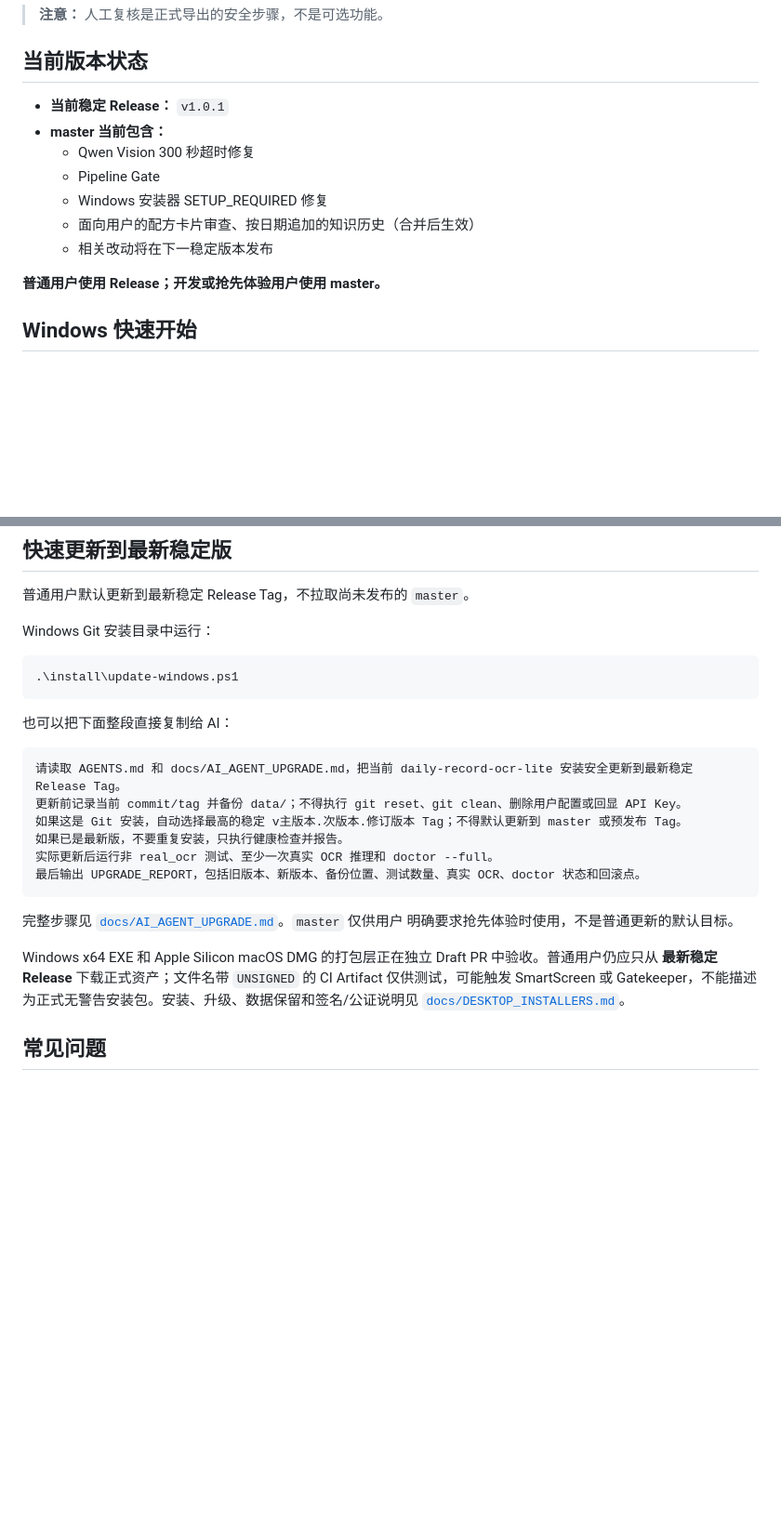
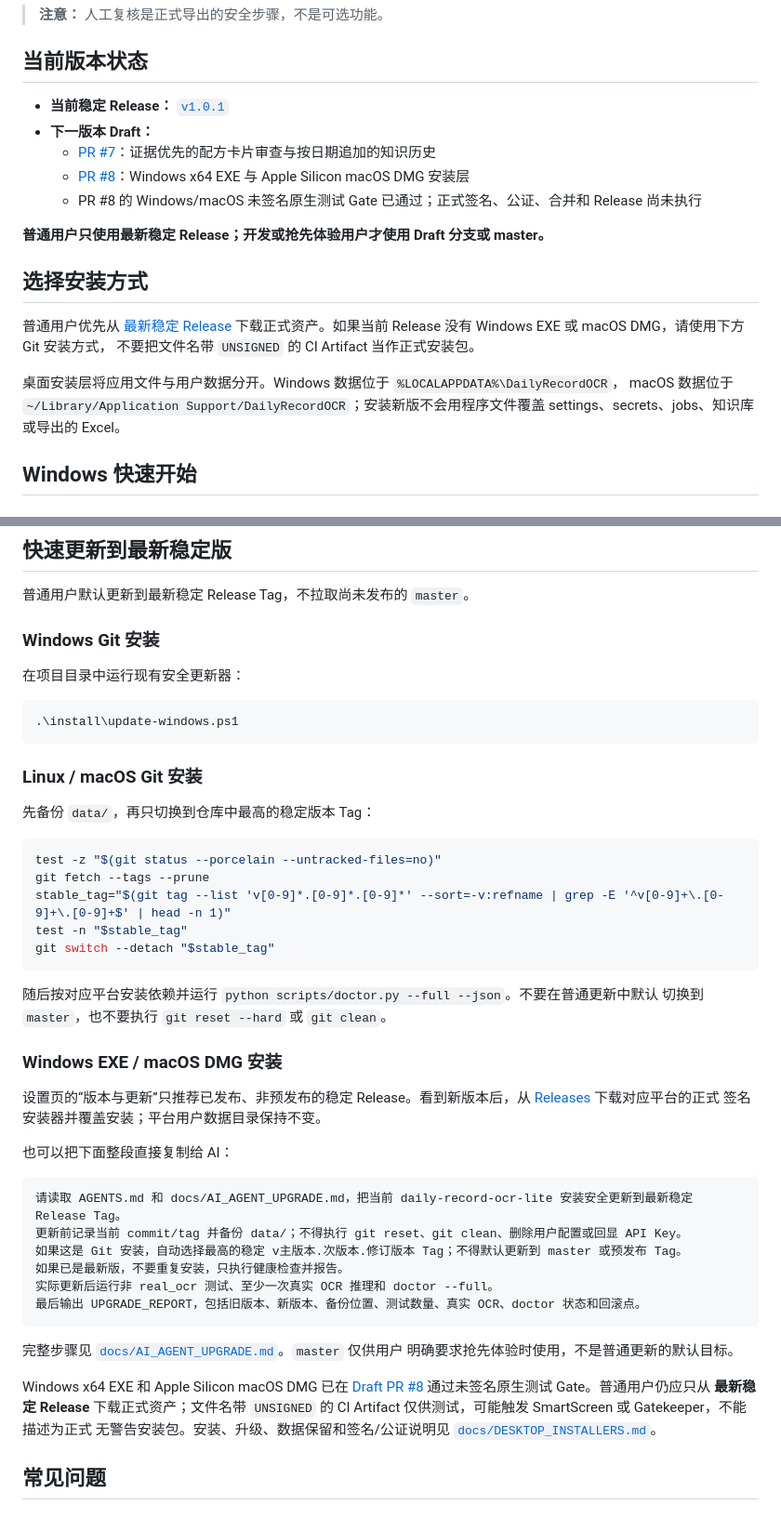
Before and after one commit to liumingyang-maker/daily-record-ocr-lite, a Markdown page: README.md, 2 parts joined by grey strips. Shown at 93% size. Drawn GitHub-style; blank space fills up the shorter version.

Commit message:
docs: update desktop install and stable upgrade guide

````diff
--- a/README.md
+++ b/README.md
@@ -14,15 +14,23 @@ OCR/Layout/Vision 融合和人工复核，转换为结构化记录，并导出
 
 ## 当前版本状态
 
-- **当前稳定 Release：** `v1.0.1`
-- **master 当前包含：**
-  - Qwen Vision 300 秒超时修复
-  - Pipeline Gate
-  - Windows 安装器 SETUP_REQUIRED 修复
-  - 面向用户的配方卡片审查、按日期追加的知识历史（合并后生效）
-  - 相关改动将在下一稳定版本发布
+- **当前稳定 Release：** [`v1.0.1`](https://github.com/liumingyang-maker/daily-record-ocr-lite/releases/tag/v1.0.1)
+- **下一版本 Draft：**
+  - [PR #7](https://github.com/liumingyang-maker/daily-record-ocr-lite/pull/7)：证据优先的配方卡片审查与按日期追加的知识历史
+  - [PR #8](https://github.com/liumingyang-maker/daily-record-ocr-lite/pull/8)：Windows x64 EXE 与 Apple Silicon macOS DMG 安装层
+  - PR #8 的 Windows/macOS 未签名原生测试 Gate 已通过；正式签名、公证、合并和 Release 尚未执行
 
-**普通用户使用 Release；开发或抢先体验用户使用 master。**
+**普通用户只使用最新稳定 Release；开发或抢先体验用户才使用 Draft 分支或 master。**
+
+## 选择安装方式
+
+普通用户优先从 [最新稳定 Release](https://github.com/liumingyang-maker/daily-record-ocr-lite/releases/latest)
+下载正式资产。如果当前 Release 没有 Windows EXE 或 macOS DMG，请使用下方 Git 安装方式，
+不要把文件名带 `UNSIGNED` 的 CI Artifact 当作正式安装包。
+
+桌面安装层将应用文件与用户数据分开。Windows 数据位于 `%LOCALAPPDATA%\DailyRecordOCR`，
+macOS 数据位于 `~/Library/Application Support/DailyRecordOCR`；安装新版不会用程序文件覆盖
+settings、secrets、jobs、知识库或导出的 Excel。
 
 ## Windows 快速开始
 
@@ -188,11 +196,34 @@ AI 必须输出 `INSTALL_REPORT`，包括真实 OCR 通过数与 doctor 状态
 
 普通用户默认更新到最新稳定 Release Tag，不拉取尚未发布的 `master`。
 
-Windows Git 安装目录中运行：
+### Windows Git 安装
+
+在项目目录中运行现有安全更新器：
 
 ```powershell
 .\install\update-windows.ps1
 ```
+
+### Linux / macOS Git 安装
+
+先备份 `data/`，再只切换到仓库中最高的稳定版本 Tag：
+
+```bash
+test -z "$(git status --porcelain --untracked-files=no)"
+git fetch --tags --prune
+stable_tag="$(git tag --list 'v[0-9]*.[0-9]*.[0-9]*' --sort=-v:refname | grep -E '^v[0-9]+\.[0-9]+\.[0-9]+$' | head -n 1)"
+test -n "$stable_tag"
+git switch --detach "$stable_tag"
+```
+
+随后按对应平台安装依赖并运行 `python scripts/doctor.py --full --json`。不要在普通更新中默认
+切换到 `master`，也不要执行 `git reset --hard` 或 `git clean`。
+
+### Windows EXE / macOS DMG 安装
+
+设置页的“版本与更新”只推荐已发布、非预发布的稳定 Release。看到新版本后，从
+[Releases](https://github.com/liumingyang-maker/daily-record-ocr-lite/releases) 下载对应平台的正式
+签名安装器并覆盖安装；平台用户数据目录保持不变。
 
 也可以把下面整段直接复制给 AI：
 
@@ -208,9 +239,10 @@ Windows Git 安装目录中运行：
 完整步骤见 [`docs/AI_AGENT_UPGRADE.md`](docs/AI_AGENT_UPGRADE.md)。`master` 仅供用户
 明确要求抢先体验时使用，不是普通更新的默认目标。
 
-Windows x64 EXE 和 Apple Silicon macOS DMG 的打包层正在独立 Draft PR 中验收。普通用户仍应只从
-**最新稳定 Release** 下载正式资产；文件名带 `UNSIGNED` 的 CI Artifact 仅供测试，可能触发
-SmartScreen 或 Gatekeeper，不能描述为正式无警告安装包。安装、升级、数据保留和签名/公证说明见
+Windows x64 EXE 和 Apple Silicon macOS DMG 已在 [Draft PR #8](https://github.com/liumingyang-maker/daily-record-ocr-lite/pull/8)
+通过未签名原生测试 Gate。普通用户仍应只从 **最新稳定 Release** 下载正式资产；文件名带
+`UNSIGNED` 的 CI Artifact 仅供测试，可能触发 SmartScreen 或 Gatekeeper，不能描述为正式
+无警告安装包。安装、升级、数据保留和签名/公证说明见
 [`docs/DESKTOP_INSTALLERS.md`](docs/DESKTOP_INSTALLERS.md)。
 
 ## 常见问题
````
